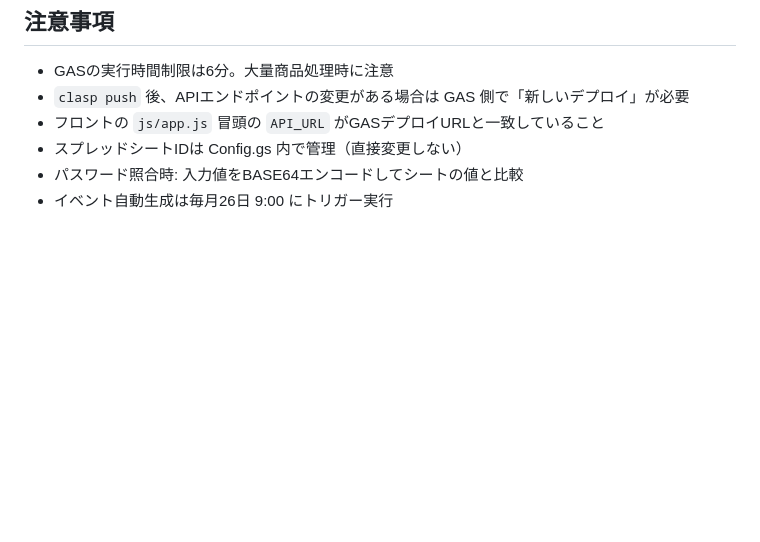
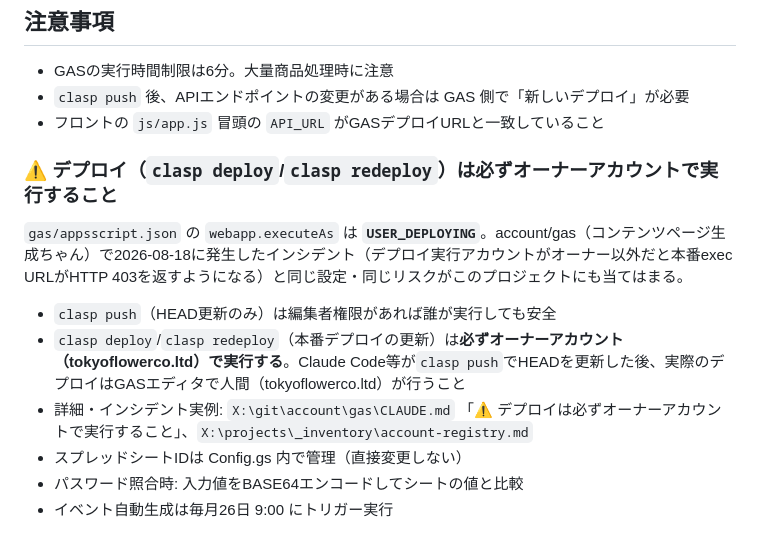
Before and after one commit to ginzasugiden/itemname, a Markdown page: CLAUDE.md, the part around the change. Rendered like a GitHub page; blank space fills up the shorter version.

Commit message:
docs: デプロイ実行アカウントに関する運用ルールを追記
executeAs: USER_DEPLOYING のため、account/gasと同様に
clasp deploy/redeployは必ずオーナーアカウント(tokyoflowerco.ltd)で
実行することを明記。2026-08-18のaccount/gasインシデントを参照。

Co-Authored-By: Claude Sonnet 5 <noreply@anthropic.com>

```diff
--- a/CLAUDE.md
+++ b/CLAUDE.md
@@ -126,6 +126,14 @@ clasp pull
 - GASの実行時間制限は6分。大量商品処理時に注意
 - `clasp push` 後、APIエンドポイントの変更がある場合は GAS 側で「新しいデプロイ」が必要
 - フロントの `js/app.js` 冒頭の `API_URL` がGASデプロイURLと一致していること
+
+### ⚠️ デプロイ（`clasp deploy`/`clasp redeploy`）は必ずオーナーアカウントで実行すること
+
+`gas/appsscript.json` の `webapp.executeAs` は **`USER_DEPLOYING`**。account/gas（コンテンツページ生成ちゃん）で2026-08-18に発生したインシデント（デプロイ実行アカウントがオーナー以外だと本番exec URLがHTTP 403を返すようになる）と同じ設定・同じリスクがこのプロジェクトにも当てはまる。
+
+- `clasp push`（HEAD更新のみ）は編集者権限があれば誰が実行しても安全
+- `clasp deploy`/`clasp redeploy`（本番デプロイの更新）は**必ずオーナーアカウント（tokyoflowerco.ltd）で実行する**。Claude Code等が`clasp push`でHEADを更新した後、実際のデプロイはGASエディタで人間（tokyoflowerco.ltd）が行うこと
+- 詳細・インシデント実例: `X:\git\account\gas\CLAUDE.md` 「⚠️ デプロイは必ずオーナーアカウントで実行すること」、`X:\projects\_inventory\account-registry.md`
 - スプレッドシートIDは Config.gs 内で管理（直接変更しない）
 - パスワード照合時: 入力値をBASE64エンコードしてシートの値と比較
 - イベント自動生成は毎月26日 9:00 にトリガー実行
```
